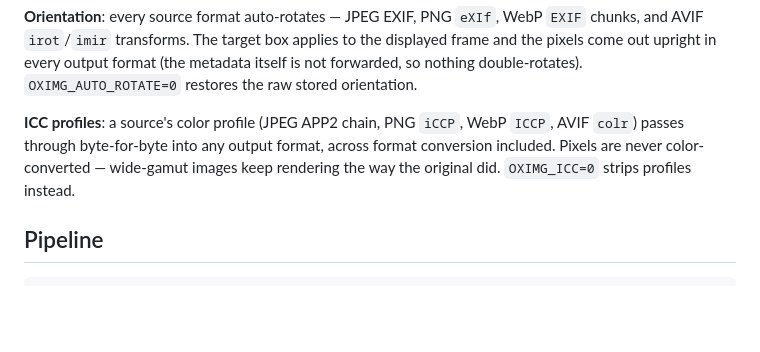
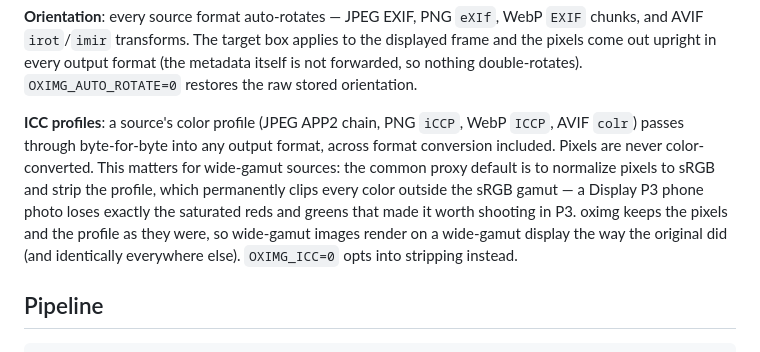
Before and after one commit to oximg/oximg, a Markdown page: README.md, the part around the change. GitHub-like rendering; blank space fills up the shorter version.

Commit message:
docs: spell out the wide-gamut consequence of ICC pass-through
The common proxy default (normalize to sRGB, strip the profile)
permanently clips out-of-gamut colors; pass-through keeps Display P3
sources rendering as shot. Verified empirically against imgproxy's
default configuration during the metadata benchmark cells.

```diff
--- a/README.md
+++ b/README.md
@@ -79,8 +79,14 @@ stored orientation.
 **ICC profiles**: a source's color profile (JPEG APP2 chain, PNG
 `iCCP`, WebP `ICCP`, AVIF `colr`) passes through byte-for-byte into
 any output format, across format conversion included. Pixels are
-never color-converted — wide-gamut images keep rendering the way the
-original did. `OXIMG_ICC=0` strips profiles instead.
+never color-converted. This matters for wide-gamut sources: the
+common proxy default is to normalize pixels to sRGB and strip the
+profile, which permanently clips every color outside the sRGB gamut —
+a Display P3 phone photo loses exactly the saturated reds and greens
+that made it worth shooting in P3. oximg keeps the pixels and the
+profile as they were, so wide-gamut images render on a wide-gamut
+display the way the original did (and identically everywhere else).
+`OXIMG_ICC=0` opts into stripping instead.
 
 ## Pipeline
 
```
